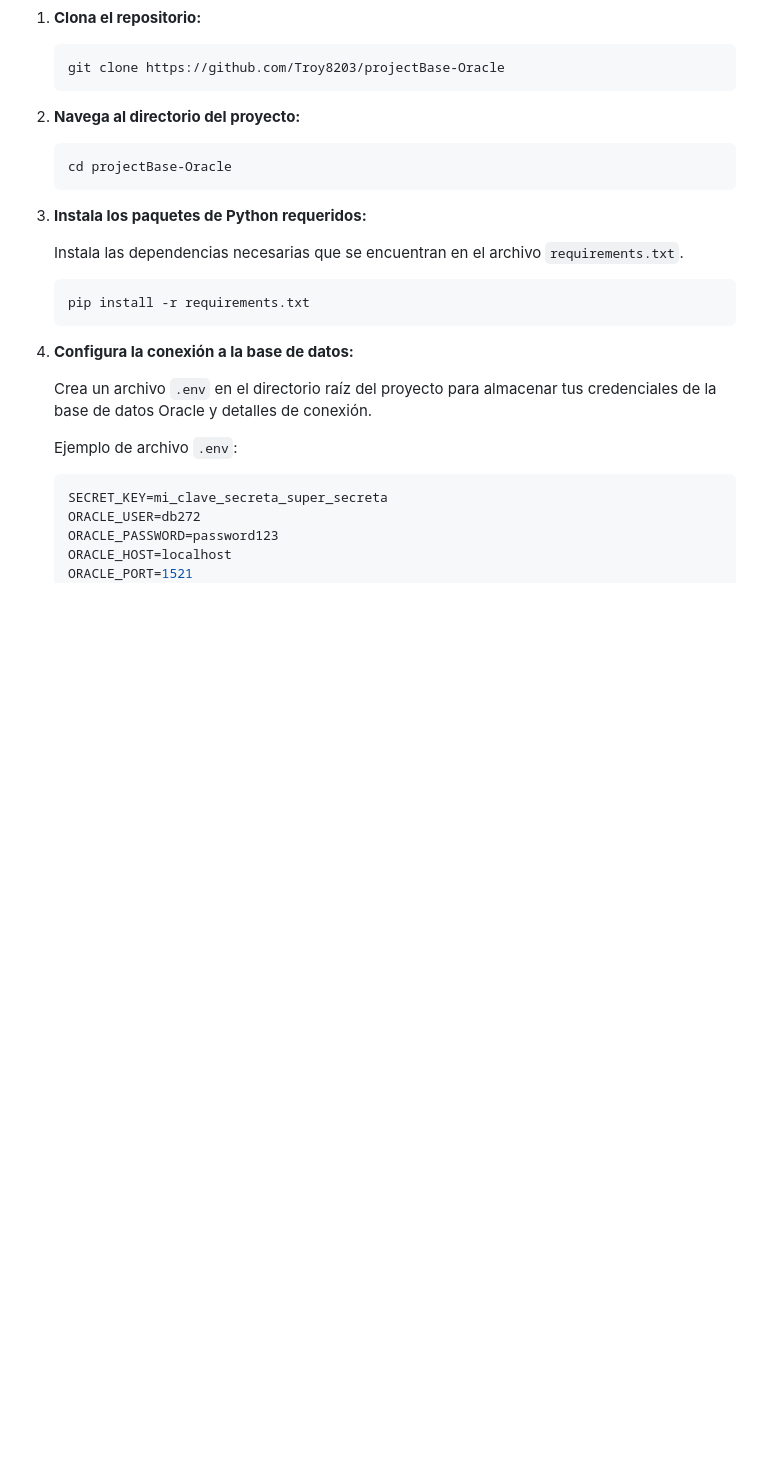
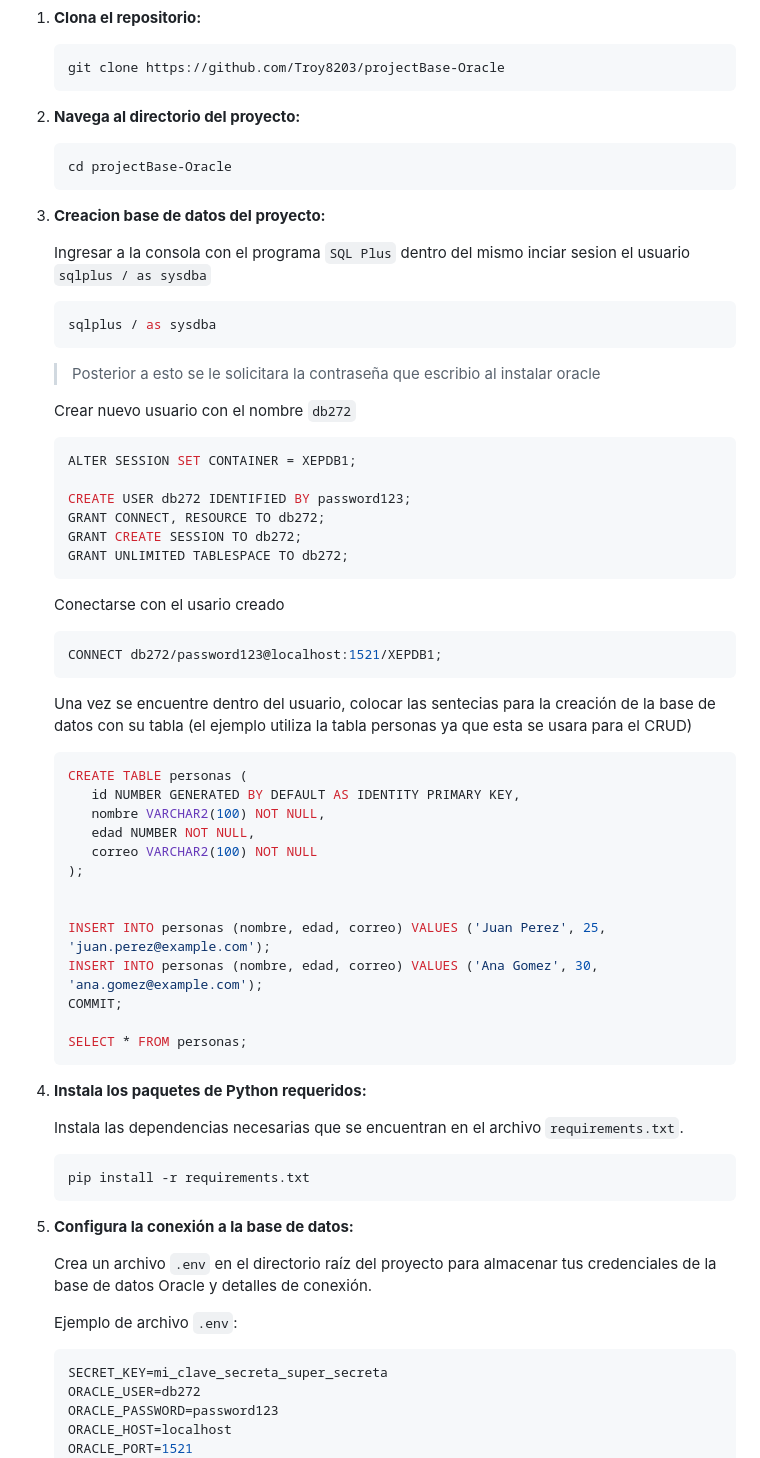
Before and after one commit to AlfRioc/CRUD-Python---Oracle-Flask, a Markdown page: README.md, the part around the change. Drawn GitHub-style; blank space fills up the shorter version.

Commit message:
feat: Documentation about how to create a new user with its ows database added

````diff
--- a/README.md
+++ b/README.md
@@ -37,6 +37,50 @@ Sigue estos pasos para configurar y ejecutar el proyecto en tu máquina local:
 
    ```bash
    cd projectBase-Oracle
+   ```
+
+3. **Creacion base de datos del proyecto:**
+
+   Ingresar a la consola con el programa `SQL Plus` dentro del mismo inciar sesion el usuario `sqlplus / as sysdba`
+
+   ```bash
+   sqlplus / as sysdba
+   ```
+
+   > Posterior a esto se le solicitara la contraseña que escribio al instalar oracle
+
+   Crear nuevo usuario con el nombre `db272`
+   ```sql
+   ALTER SESSION SET CONTAINER = XEPDB1;
+
+   CREATE USER db272 IDENTIFIED BY password123;
+   GRANT CONNECT, RESOURCE TO db272;
+   GRANT CREATE SESSION TO db272;
+   GRANT UNLIMITED TABLESPACE TO db272;
+   ```
+
+   Conectarse con el usario creado
+
+   ```sql
+   CONNECT db272/password123@localhost:1521/XEPDB1;
+   ```
+
+   Una vez se encuentre dentro del usuario, colocar las sentecias para la creación de la base de datos con su tabla (el ejemplo utiliza la tabla personas ya que esta se usara para el CRUD)
+
+   ```sql
+   CREATE TABLE personas (
+      id NUMBER GENERATED BY DEFAULT AS IDENTITY PRIMARY KEY,
+      nombre VARCHAR2(100) NOT NULL,
+      edad NUMBER NOT NULL,
+      correo VARCHAR2(100) NOT NULL
+   );
+
+
+   INSERT INTO personas (nombre, edad, correo) VALUES ('Juan Perez', 25, 'juan.perez@example.com');
+   INSERT INTO personas (nombre, edad, correo) VALUES ('Ana Gomez', 30, 'ana.gomez@example.com');
+   COMMIT;
+
+   SELECT * FROM personas;
    ```
 
 4. **Instala los paquetes de Python requeridos:**
````
